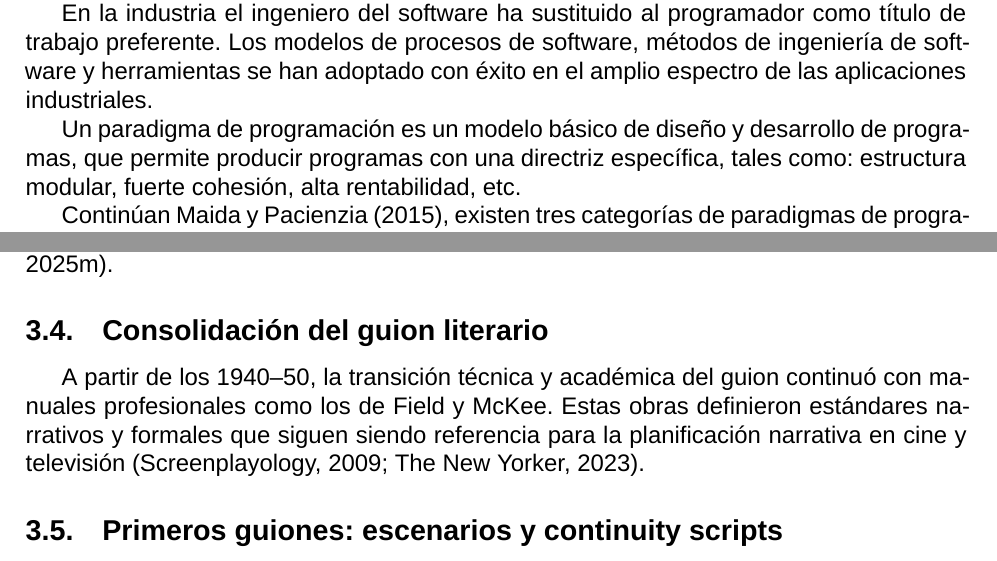
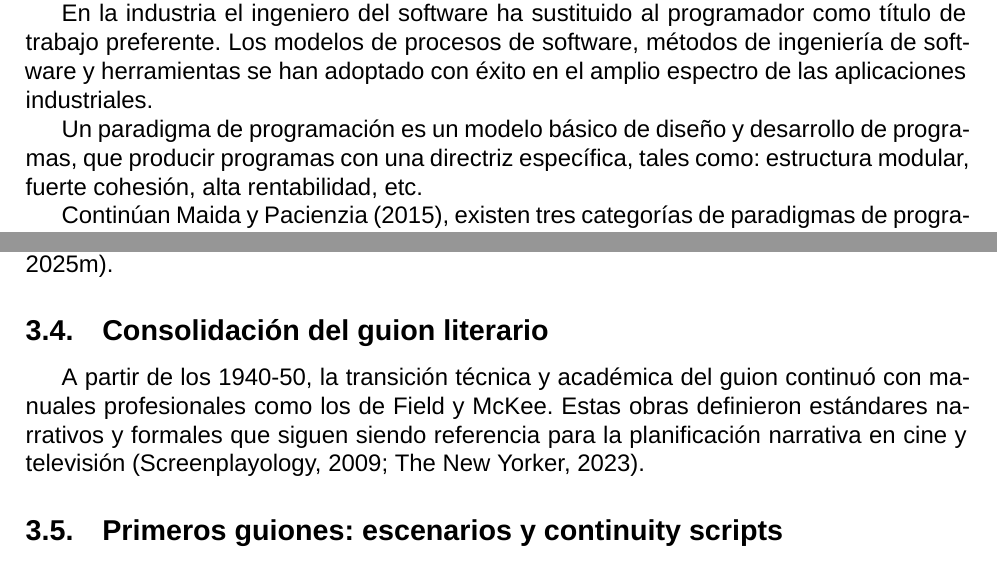
Before and after one commit to Dreamink-SNPP/BookThesis, a LaTeX document (Libro.tex): two parts of pages 16 and 20 of 27, joined at a grey line, cut so that both start at the same text. Compiled offline with XeLaTeX; a missing font is replaced by an installed copy or a similar font.

Commit message:
style: correción de unicode y algunos formatos

```diff
--- a/Libro.tex
+++ b/Libro.tex
@@ -315,7 +315,7 @@
 
 	En la industria el ingeniero del software ha sustituido al programador como título de trabajo preferente. Los modelos de procesos de software, métodos de ingeniería de software y herramientas se han adoptado con éxito en el amplio espectro de las aplicaciones industriales.
 
-	Un paradigma de programación es un modelo básico de diseño y desarrollo de programas, que	permite producir programas con una directriz específica, tales como: estructura modular, fuerte cohesión, alta rentabilidad, etc.
+	Un paradigma de programación es un modelo básico de diseño y desarrollo de programas, que producir programas con una directriz específica, tales como: estructura modular, fuerte cohesión, alta rentabilidad, etc.
 
 	Continúan \textcite{maida_metodologias_2015}, existen tres categorías de paradigmas de programación:
 
@@ -439,7 +439,7 @@
 
 	\subsection{Consolidación del guion literario}
 
-	A partir de los 1940–50, la transición técnica y académica del guion continuó con manuales profesionales como los de Field y McKee. Estas obras definieron estándares narrativos y formales que siguen siendo referencia para la planificación narrativa en cine y televisión \parencite{screenplayology_history,newyorker_mckee}.
+	A partir de los 1940-50, la transición técnica y académica del guion continuó con manuales profesionales como los de Field y McKee. Estas obras definieron estándares narrativos y formales que siguen siendo referencia para la planificación narrativa en cine y televisión \parencite{screenplayology_history,newyorker_mckee}.
 
 	\subsection{Primeros guiones: escenarios y continuity scripts}
 	En los inicios del cine mudo (finales del siglo XIX hasta finales de los años 1920), los guiones eran conocidos como «scenario» o \textit{continuity scripts}. Estos consistían en listados de escenas que describían acciones visuales y ángulos de cámara, creados para organizar la producción sin depender de improvisaciones sobre el set, lo que representó un avance lógico frente a las ineficiencias en costos y tiempos de rodaje \parencite{thescriptlab_history,screenplayology_history,wcftr_continuity}.
```
Also changed, not shown: Libro.tex (4 more changed lines).
